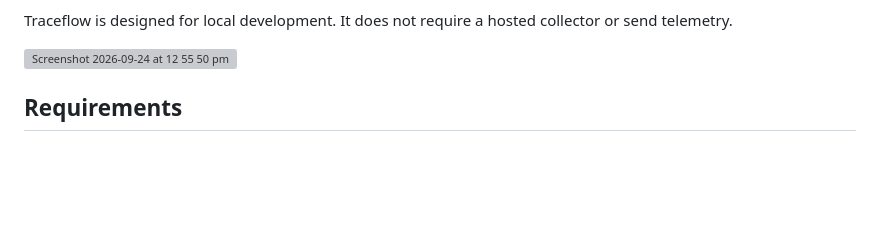
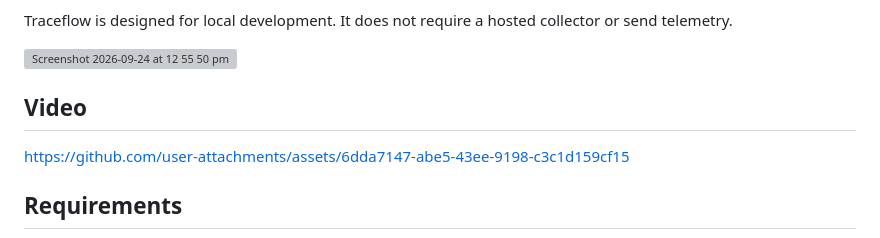
Before and after one commit to marcel-qayoom-taylor/traceflow, a Markdown page: README.md, the part around the change. GitHub-like rendering; blank space fills up the shorter version; grey boxes are pictures that could not be loaded.

Commit message:
Add video

```diff
--- a/README.md
+++ b/README.md
@@ -13,6 +13,11 @@ details and service logs.
 Traceflow is designed for local development. It does not require a hosted collector or send telemetry.
 
 <img width="2560" height="1291" alt="Screenshot 2026-09-24 at 12 55 50 pm" src="https://github.com/user-attachments/assets/bf842b18-9234-48fb-b9c9-3ecf13e7b36b" />
+
+
+## Video
+
+https://github.com/user-attachments/assets/6dda7147-abe5-43ee-9198-c3c1d159cf15
 
 
 ## Requirements
```
